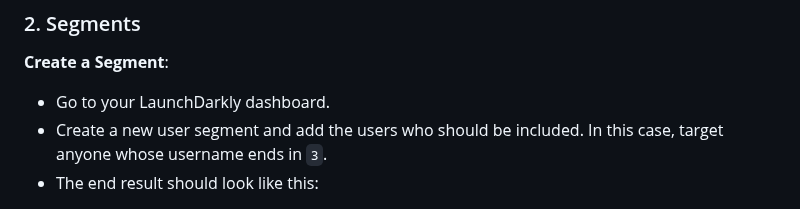
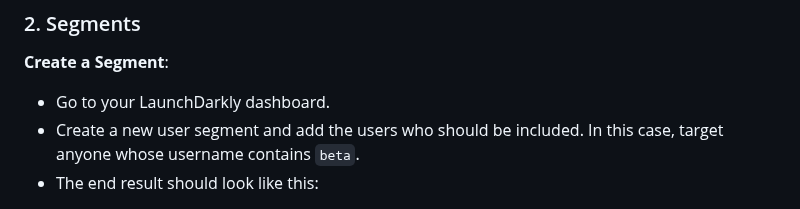
Before and after one commit to nicolemichelle88/googlebooks_featureflags, a Markdown page: README.md, the part around one of its changes. Rendered like a GitHub page.

```diff
--- a/README.md
+++ b/README.md
@@ -110,6 +110,6 @@ cd googlebooks_featureflags
  **Create a Segment**:
 
 - Go to your LaunchDarkly dashboard.
-- Create a new user segment and add the users who should be included. In this case, target anyone whose username ends in `3`.
+- Create a new user segment and add the users who should be included. In this case, target anyone whose username contains `beta`.
 - The end result should look like this:
 
```
Also changed, not shown: other parts of README.md (+2 -1 lines).
